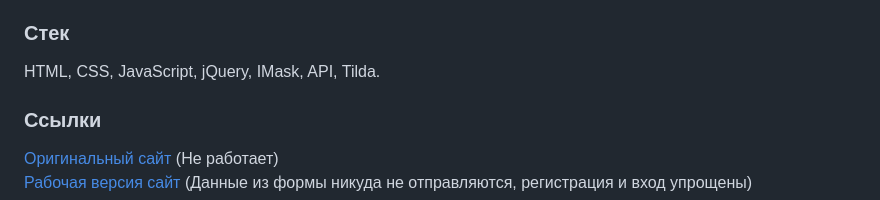
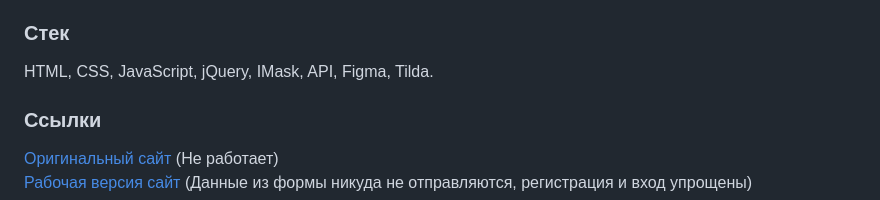
Before and after one commit to MaSStiK/skills-testing-public, a Markdown page: README.md, the part around the change. Rendered like a GitHub page.

```diff
--- a/README.md
+++ b/README.md
@@ -25,7 +25,7 @@
 После первого прохождения теста и просмотра рейтинга пользователя должны перенаправить на другой проект “Колесо фортуны”, возможно в виде кнопки. Где пользователь сможет покрутить колесо и получить приз. При втором и последующем участии в тестировании пользователь не может участвовать в колесе фортуны (такая возможность дается только один раз).
 
 ### Стек
-HTML, CSS, JavaScript, jQuery, IMask, API, Tilda.
+HTML, CSS, JavaScript, jQuery, IMask, API, Figma, Tilda.
 
 ### Ссылки
 [Оригинальный сайт](https://micro.productstar.ru/antifragile) (Не работает)
```
